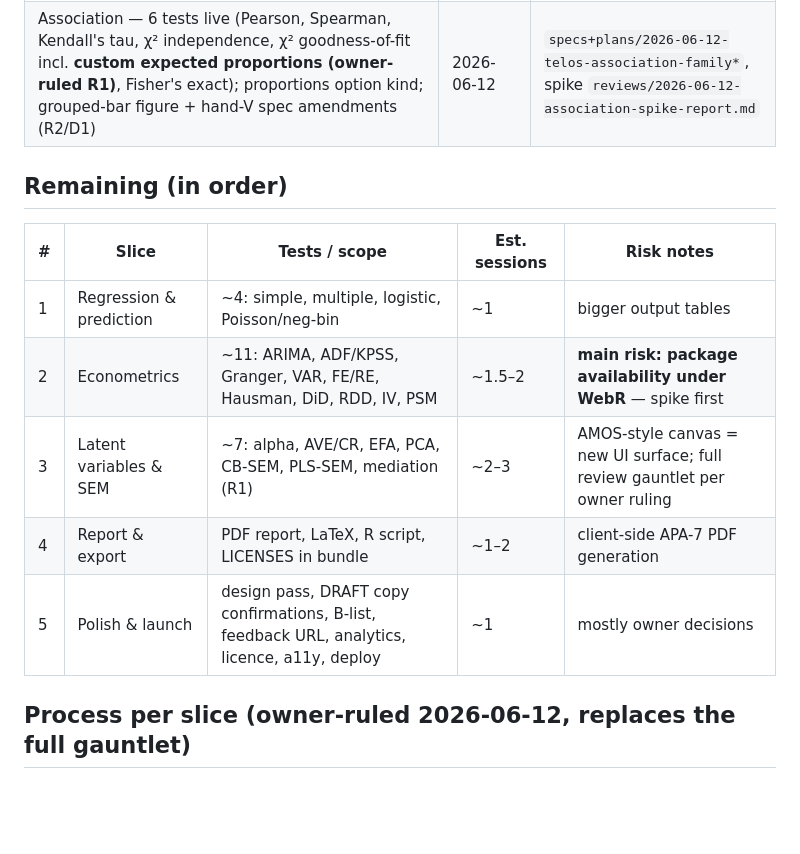
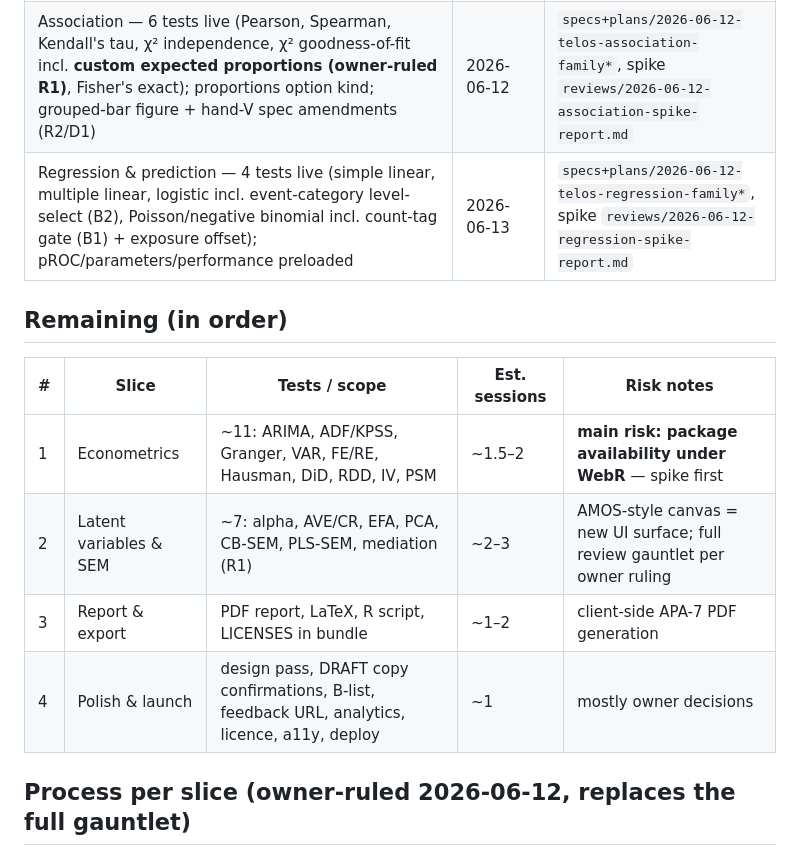
Before and after one commit to benjiesotelo-sudo/Telos, a Markdown page: docs/superpowers/ROADMAP.md, the part around the change. GitHub-like rendering; blank space fills up the shorter version.

```diff
--- a/docs/superpowers/ROADMAP.md
+++ b/docs/superpowers/ROADMAP.md
@@ -14,16 +14,16 @@ Each slice gets its own design spec + implementation plan here when it starts. S
 | Overnight QA — multi-variable normality (owner-authorized card change), Next button, theme toggle, 7 audit fixes | 2026-06-12 | this file's history; findings in the session record |
 | ANOVA family — 11 tests live (one-way, factorial, RM, **Mixed (new card, owner-ruled 1B×1W)**, nested, Welch's, ANCOVA, MANOVA, MANCOVA, Kruskal-Wallis, Friedman); shared post-hoc/sphericity/adjusted-means backbone; select option kind | 2026-06-12 | `specs+plans/2026-06-12-telos-anova-family*`, spike `reviews/2026-06-12-anova-spike-report.md` |
 | Association — 6 tests live (Pearson, Spearman, Kendall's tau, χ² independence, χ² goodness-of-fit incl. **custom expected proportions (owner-ruled R1)**, Fisher's exact); proportions option kind; grouped-bar figure + hand-V spec amendments (R2/D1) | 2026-06-12 | `specs+plans/2026-06-12-telos-association-family*`, spike `reviews/2026-06-12-association-spike-report.md` |
+| Regression & prediction — 4 tests live (simple linear, multiple linear, logistic incl. event-category level-select (B2), Poisson/negative binomial incl. count-tag gate (B1) + exposure offset); pROC/parameters/performance preloaded | 2026-06-13 | `specs+plans/2026-06-12-telos-regression-family*`, spike `reviews/2026-06-12-regression-spike-report.md` |
 
 ## Remaining (in order)
 
 | # | Slice | Tests / scope | Est. sessions | Risk notes |
 |---|---|---|---|---|
-| 1 | Regression & prediction | ~4: simple, multiple, logistic, Poisson/neg-bin | ~1 | bigger output tables |
-| 2 | Econometrics | ~11: ARIMA, ADF/KPSS, Granger, VAR, FE/RE, Hausman, DiD, RDD, IV, PSM | ~1.5–2 | **main risk: package availability under WebR** — spike first |
-| 3 | Latent variables & SEM | ~7: alpha, AVE/CR, EFA, PCA, CB-SEM, PLS-SEM, mediation (R1) | ~2–3 | AMOS-style canvas = new UI surface; full review gauntlet per owner ruling |
-| 4 | Report & export | PDF report, LaTeX, R script, LICENSES in bundle | ~1–2 | client-side APA-7 PDF generation |
-| 5 | Polish & launch | design pass, DRAFT copy confirmations, B-list, feedback URL, analytics, licence, a11y, deploy | ~1 | mostly owner decisions |
+| 1 | Econometrics | ~11: ARIMA, ADF/KPSS, Granger, VAR, FE/RE, Hausman, DiD, RDD, IV, PSM | ~1.5–2 | **main risk: package availability under WebR** — spike first |
+| 2 | Latent variables & SEM | ~7: alpha, AVE/CR, EFA, PCA, CB-SEM, PLS-SEM, mediation (R1) | ~2–3 | AMOS-style canvas = new UI surface; full review gauntlet per owner ruling |
+| 3 | Report & export | PDF report, LaTeX, R script, LICENSES in bundle | ~1–2 | client-side APA-7 PDF generation |
+| 4 | Polish & launch | design pass, DRAFT copy confirmations, B-list, feedback URL, analytics, licence, a11y, deploy | ~1 | mostly owner decisions |
 
 ## Process per slice (owner-ruled 2026-06-12, replaces the full gauntlet)
 
```
Also changed, not shown: README.md (+5 -5 lines).
